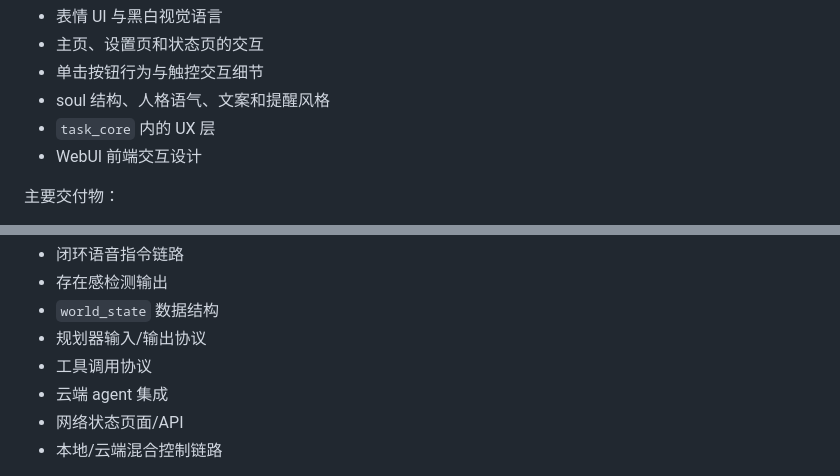
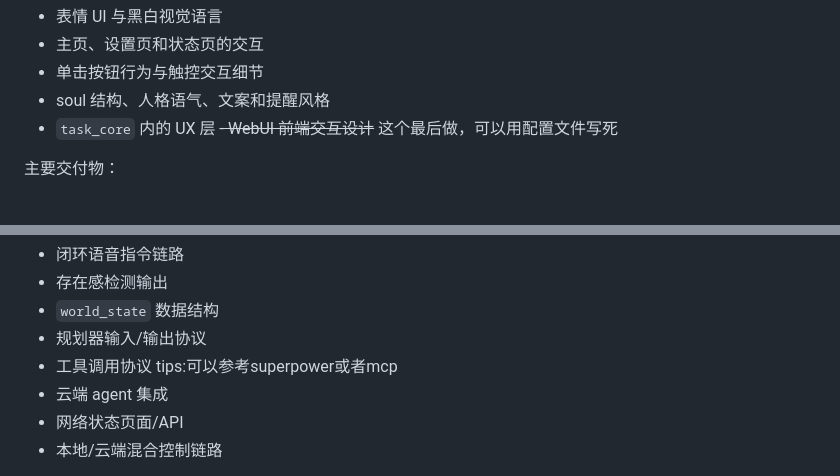
Before and after one commit to kanuba0814/NanoSoul, a Markdown page: README.md, 2 parts joined by grey strips. Drawn GitHub-style.

Commit message:
README tops

```diff
--- a/README.md
+++ b/README.md
@@ -104,7 +104,7 @@ P4-SoulDesk 是一个面向 ESP32-P4-WIFI6 桌面交互机器人 MVP 的单固
 - 单击按钮行为与触控交互细节
 - soul 结构、人格语气、文案和提醒风格
 - `task_core` 内的 UX 层
-- WebUI 前端交互设计
+~~- WebUI 前端交互设计~~ 这个最后做，可以用配置文件写死
 
 主要交付物：
 
@@ -158,7 +158,7 @@ P4-SoulDesk 是一个面向 ESP32-P4-WIFI6 桌面交互机器人 MVP 的单固
 - 存在感检测输出
 - `world_state` 数据结构
 - 规划器输入/输出协议
-- 工具调用协议
+- 工具调用协议 tips:可以参考superpower或者mcp
 - 云端 agent 集成
 - 网络状态页面/API
 - 本地/云端混合控制链路
```
